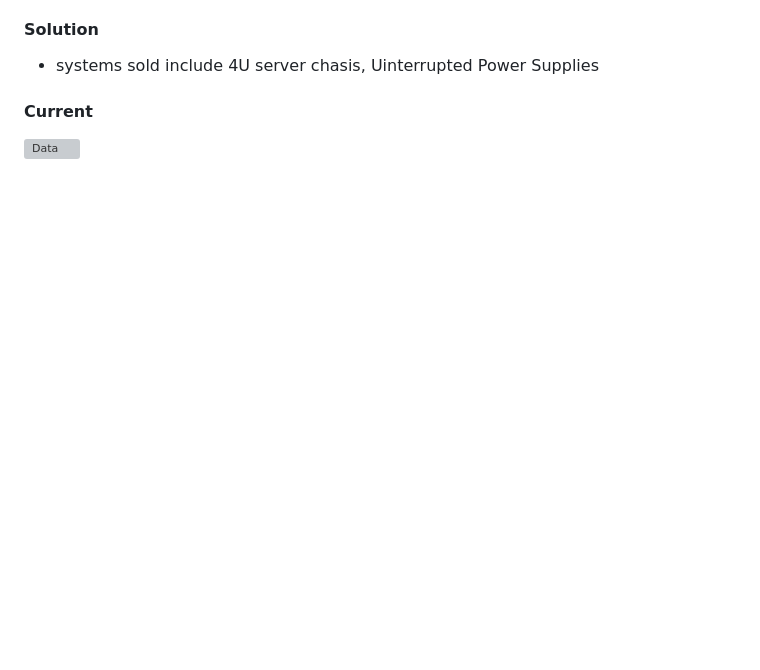
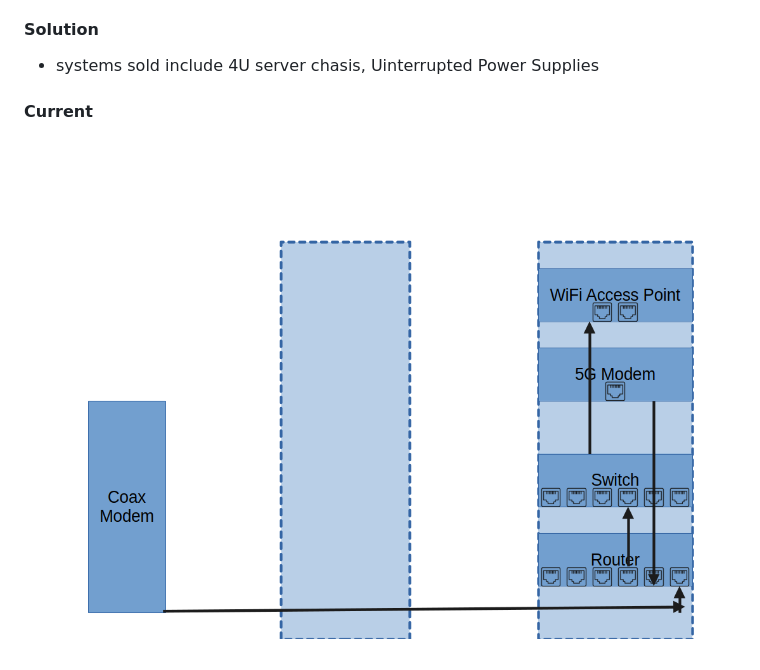
Before and after one commit to paulrdelg/paulrdelg.github.io, a Markdown page: README.md, the part around the change printed below. Rendered like a GitHub page; pictures changed too: files/network.png (added); blank space fills up the shorter version; grey boxes are pictures that could not be loaded.

```diff
--- a/README.md
+++ b/README.md
@@ -188,4 +188,4 @@ coursework:
 
 #### Current
 
-![Data](files/network.webp)
+![Data](files/network.png)
```
Also changed, not shown: other parts of README.md (+1 -1 lines).
